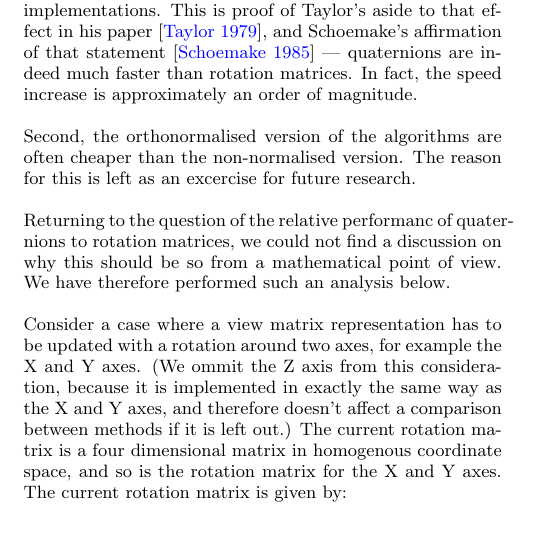
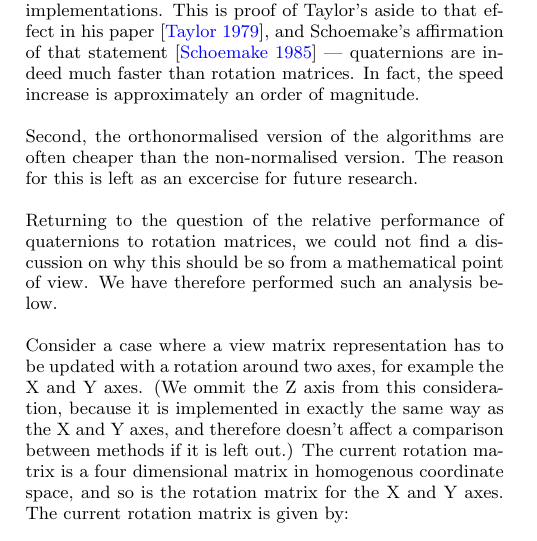
Before and after one commit to danini-the-panini/euler-vs-hamilton, a LaTeX paper (report/main.tex): part of one column of page 3 of 5, cut so that both start at the same text. Compiled offline with pdfLaTeX.

Commit message:
Added a missing 'e' somewhere

```diff
--- a/report/main.tex
+++ b/report/main.tex
@@ -179,7 +179,7 @@ In fact, the speed increase is approximately an order of magnitude.
 Second, the orthonormalised version of the algorithms are often cheaper than the non-normalised version.
 The reason for this is left as an excercise for future research.
 
-Returning to the question of the relative performanc of quaternions to rotation matrices, we could not find a discussion on why this should be so from a mathematical point of view.
+Returning to the question of the relative performance of quaternions to rotation matrices, we could not find a discussion on why this should be so from a mathematical point of view.
 We have therefore performed such an analysis below.
 
 Consider a case where a view matrix representation has to be updated with a rotation around two axes, for example the X and Y axes.
```
